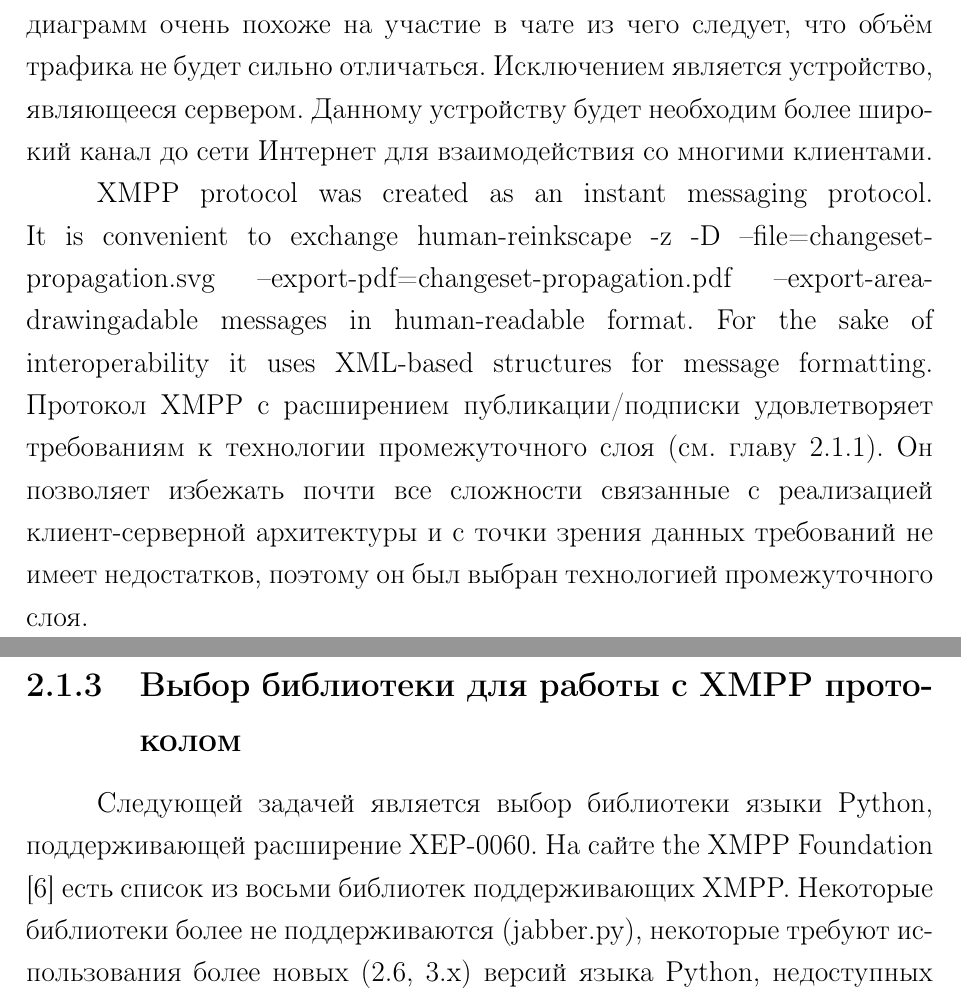
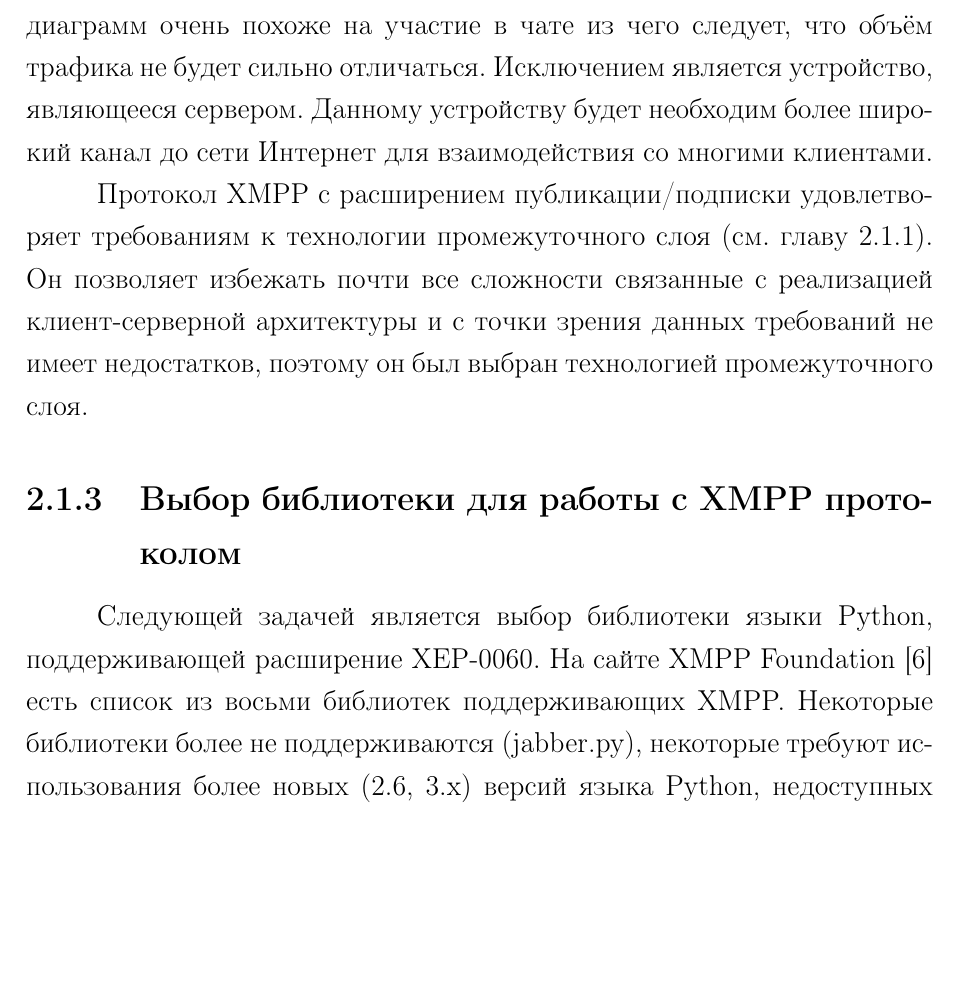
Before and after one commit to f0y/university-papers, a LaTeX document (main.tex, which reads chapter_2.tex): two parts of pages 14 and 15 of 26 before the commit and part of page 14 of 26 after it, the two joined at a grey line, cut so that both start at the same text, the shorter picture padded with empty space. Compiled offline with pdfLaTeX.

Commit message:
Внесены небольшие изменения

```diff
--- a/chapter_2.tex
+++ b/chapter_2.tex
@@ -95,18 +94,15 @@ XMPP был создан как протокол мгновенного обме
 устройство, являющееся сервером. Данному устройству будет необходим более
 широкий канал до сети Интернет для взаимодействия со многими клиентами.
 
-XMPP protocol was created as an instant messaging protocol. It is convenient to
-exchange human-reinkscape -z -D --file=changeset-propagation.svg
---export-pdf=changeset-propagation.pdf --export-area-drawingadable messages in human-readable format. For the sake of interoperability it uses XML-based structures for message formatting. Протокол
-XMPP c расширением публикации/подписки удовлетворяет требованиям к технологии
-промежуточного слоя (см. главу \ref{sec:detailed_requirements}). Он позволяет
-избежать почти все сложности связанные с реализацией клиент-серверной
-архитектуры и с точки зрения данных требований не имеет недостатков, поэтому он
-был выбран технологией промежуточного слоя.
+Протокол XMPP c расширением публикации/подписки удовлетворяет требованиям к
+технологии промежуточного слоя (см. главу \ref{sec:detailed_requirements}).
+Он позволяет избежать почти все сложности связанные с реализацией
+клиент-серверной архитектуры и с точки зрения данных требований не имеет
+недостатков, поэтому он был выбран технологией промежуточного слоя.
 
 \subsection{Выбор библиотеки для работы с XMPP протоколом}
 Следующей задачей является выбор библиотеки языки Python, поддерживающей
-расширение XEP-0060. На сайте the XMPP Foundation \cite{xmpp} есть список из
+расширение XEP-0060. На сайте XMPP Foundation \cite{xmpp} есть список из
 восьми библиотек поддерживающих XMPP. Некоторые библиотеки более не
 поддерживаются (jabber.py), некоторые требуют использования более новых (2.6,
 3.x) версий языка Python, недоступных под платформой Maemo (pyxmpp), другие же
```
Also changed, not shown: chapter_2.tex (3 more changed lines).
